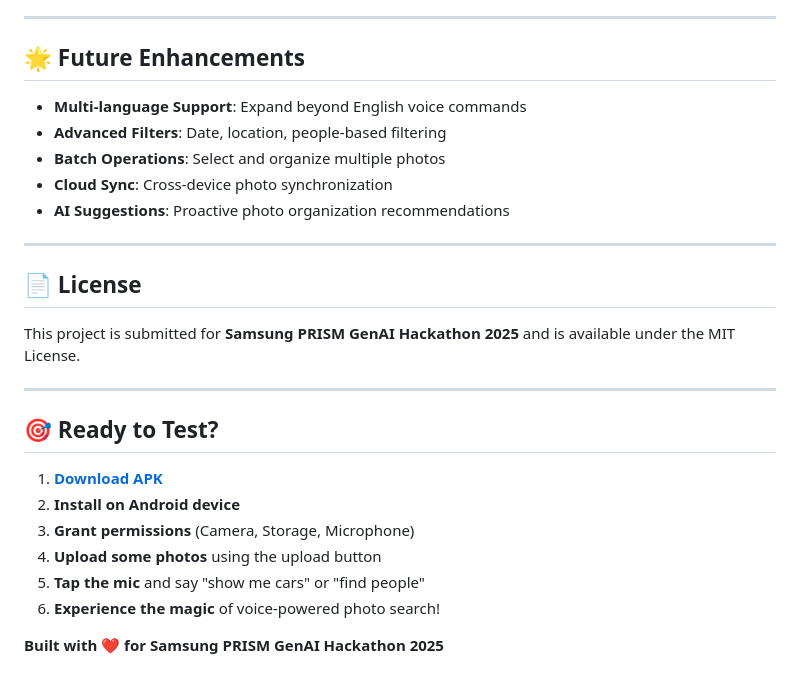
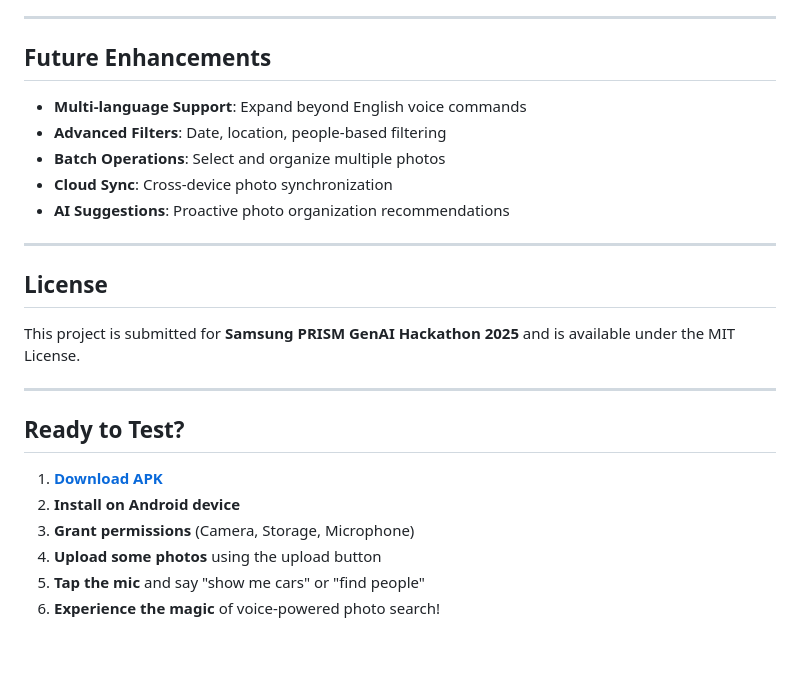
Before and after one commit to Vyomkhurana/Samsung-Memory-Lens, a Markdown page: README.md, the part around one of its changes. GitHub-like rendering; blank space fills up the shorter version.

```diff
--- a/README.md
+++ b/README.md
@@ -290,7 +307,7 @@ cd backend && npm run dev
 
 ---
 
-## 🌟 **Future Enhancements**
+## **Future Enhancements**
 
 - **Multi-language Support**: Expand beyond English voice commands
 - **Advanced Filters**: Date, location, people-based filtering
@@ -300,13 +317,13 @@ cd backend && npm run dev
 
 ---
 
-## 📄 **License**
+## **License**
 
 This project is submitted for **Samsung PRISM GenAI Hackathon 2025** and is available under the MIT License.
 
 ---
 
-## 🎯 **Ready to Test?**
+## **Ready to Test?**
 
 1. **[Download APK](https://github.com/Vyomkhurana/Samsung-Memory-Lens/releases)**
 2. **Install on Android device**
@@ -314,5 +331,3 @@ This project is submitted for **Samsung PRISM GenAI Hackathon 2025** and is avai
 4. **Upload some photos** using the upload button
 5. **Tap the mic** and say "show me cars" or "find people"
 6. **Experience the magic** of voice-powered photo search!
-
-**Built with ❤️ for Samsung PRISM GenAI Hackathon 2025**
```
Also changed, not shown: other parts of README.md (+51 -34 lines).
